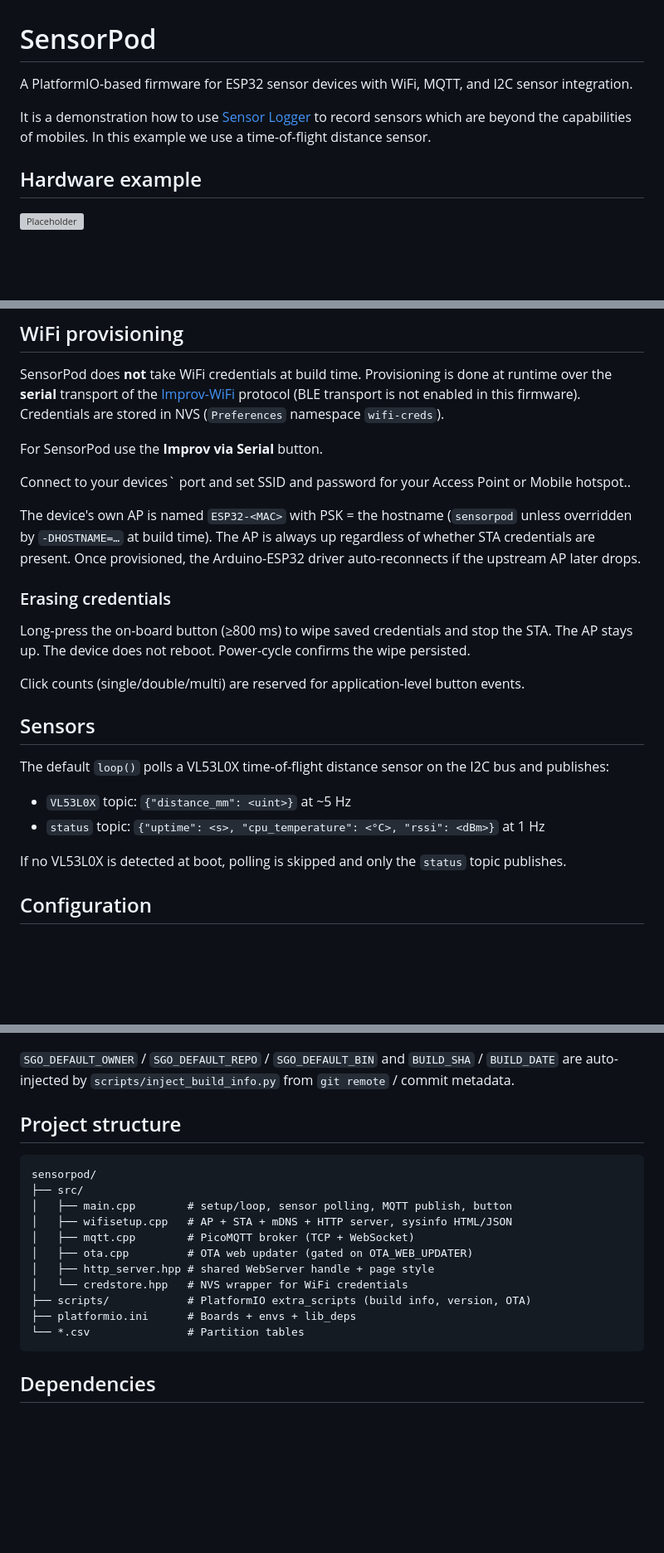
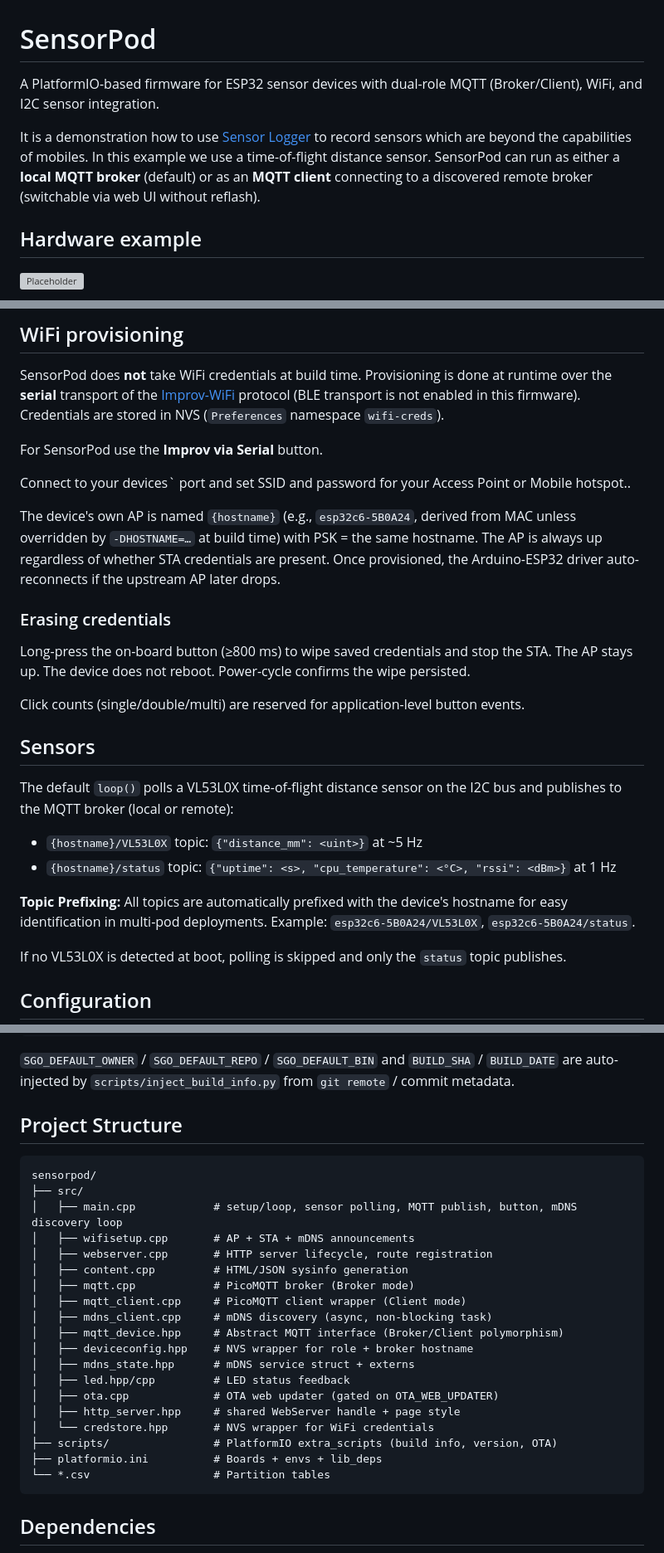
Before and after one commit to mhaberler/sensorpod, a Markdown page: README.md, 3 parts joined by grey strips. Shown at 83% size. Drawn GitHub-style; blank space fills up the shorter version; grey boxes are pictures that could not be loaded.

````diff
--- a/README.md
+++ b/README.md
@@ -1,8 +1,8 @@
 # SensorPod
 
-A PlatformIO-based firmware for ESP32 sensor devices with WiFi, MQTT, and I2C sensor integration.
+A PlatformIO-based firmware for ESP32 sensor devices with dual-role MQTT (Broker/Client), WiFi, and I2C sensor integration.
 
-It is a demonstration how to use [Sensor Logger](https://www.tszheichoi.com/sensorlogger) to record sensors which are beyond the capabilities of mobiles. In this example we use a time-of-flight distance sensor.
+It is a demonstration how to use [Sensor Logger](https://www.tszheichoi.com/sensorlogger) to record sensors which are beyond the capabilities of mobiles. In this example we use a time-of-flight distance sensor. SensorPod can run as either a **local MQTT broker** (default) or as an **MQTT client** connecting to a discovered remote broker (switchable via web UI without reflash).
 
 ## Hardware example
 
@@ -154,7 +176,7 @@ For SensorPod use the __Improv via Serial__ button.
 
 Connect to your devices` port and set SSID and password for your Access Point or Mobile hotspot..
 
-The device's own AP is named `ESP32-<MAC>` with PSK = the hostname (`sensorpod` unless overridden by `-DHOSTNAME=…` at build time). The AP is always up regardless of whether STA credentials are present. Once provisioned, the Arduino-ESP32 driver auto-reconnects if the upstream AP later drops.
+The device's own AP is named `{hostname}` (e.g., `esp32c6-5B0A24`, derived from MAC unless overridden by `-DHOSTNAME=…` at build time) with PSK = the same hostname. The AP is always up regardless of whether STA credentials are present. Once provisioned, the Arduino-ESP32 driver auto-reconnects if the upstream AP later drops.
 
 ### Erasing credentials
 
@@ -164,10 +186,12 @@ Click counts (single/double/multi) are reserved for application-level button eve
 
 ## Sensors
 
-The default `loop()` polls a VL53L0X time-of-flight distance sensor on the I2C bus and publishes:
+The default `loop()` polls a VL53L0X time-of-flight distance sensor on the I2C bus and publishes to the MQTT broker (local or remote):
 
-- `VL53L0X` topic: `{"distance_mm": <uint>}` at ~5 Hz
-- `status` topic: `{"uptime": <s>, "cpu_temperature": <°C>, "rssi": <dBm>}` at 1 Hz
+- `{hostname}/VL53L0X` topic: `{"distance_mm": <uint>}` at ~5 Hz
+- `{hostname}/status` topic: `{"uptime": <s>, "cpu_temperature": <°C>, "rssi": <dBm>}` at 1 Hz
+
+**Topic Prefixing:** All topics are automatically prefixed with the device's hostname for easy identification in multi-pod deployments. Example: `esp32c6-5B0A24/VL53L0X`, `esp32c6-5B0A24/status`.
 
 If no VL53L0X is detected at boot, polling is skipped and only the `status` topic publishes.
 
@@ -186,20 +210,28 @@ Key options in `platformio.ini`:
 
 `SGO_DEFAULT_OWNER` / `SGO_DEFAULT_REPO` / `SGO_DEFAULT_BIN` and `BUILD_SHA` / `BUILD_DATE` are auto-injected by `scripts/inject_build_info.py` from `git remote` / commit metadata.
 
-## Project structure
+## Project Structure
 
 ```
 sensorpod/
 ├── src/
-│   ├── main.cpp        # setup/loop, sensor polling, MQTT publish, button
-│   ├── wifisetup.cpp   # AP + STA + mDNS + HTTP server, sysinfo HTML/JSON
-│   ├── mqtt.cpp        # PicoMQTT broker (TCP + WebSocket)
-│   ├── ota.cpp         # OTA web updater (gated on OTA_WEB_UPDATER)
-│   ├── http_server.hpp # shared WebServer handle + page style
-│   └── credstore.hpp   # NVS wrapper for WiFi credentials
-├── scripts/            # PlatformIO extra_scripts (build info, version, OTA)
-├── platformio.ini      # Boards + envs + lib_deps
-└── *.csv               # Partition tables
+│   ├── main.cpp            # setup/loop, sensor polling, MQTT publish, button, mDNS discovery loop
+│   ├── wifisetup.cpp       # AP + STA + mDNS announcements
+│   ├── webserver.cpp       # HTTP server lifecycle, route registration
+│   ├── content.cpp         # HTML/JSON sysinfo generation
+│   ├── mqtt.cpp            # PicoMQTT broker (Broker mode)
+│   ├── mqtt_client.cpp     # PicoMQTT client wrapper (Client mode)
+│   ├── mdns_client.cpp     # mDNS discovery (async, non-blocking task)
+│   ├── mqtt_device.hpp     # Abstract MQTT interface (Broker/Client polymorphism)
+│   ├── deviceconfig.hpp    # NVS wrapper for role + broker hostname
+│   ├── mdns_state.hpp      # mDNS service struct + externs
+│   ├── led.hpp/cpp         # LED status feedback
+│   ├── ota.cpp             # OTA web updater (gated on OTA_WEB_UPDATER)
+│   ├── http_server.hpp     # shared WebServer handle + page style
+│   └── credstore.hpp       # NVS wrapper for WiFi credentials
+├── scripts/                # PlatformIO extra_scripts (build info, version, OTA)
+├── platformio.ini          # Boards + envs + lib_deps
+└── *.csv                   # Partition tables
 ```
 
 ## Dependencies
````
Also changed, not shown: other parts of README.md (+32 -10 lines).
